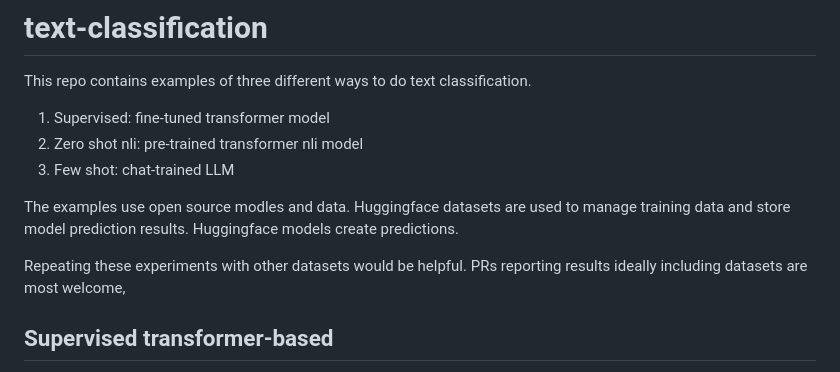
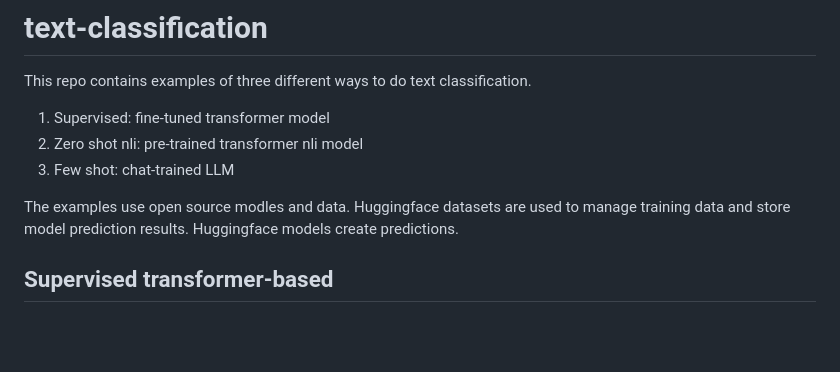
Before and after one commit to psteitz/text-classification, a Markdown page: README.md, the part around the change. Rendered like a GitHub page; blank space fills up the shorter version.

Commit message:
Drop some cruft.

```diff
--- a/README.md
+++ b/README.md
@@ -5,8 +5,6 @@ This repo contains examples of three different ways to do text classification.
 4. Few shot: chat-trained LLM
 
 The examples use open source modles and data. Huggingface datasets are used to manage training data and store model prediction results. Huggingface models create predictions.
-
-Repeating these experiments with other datasets would be helpful. PRs reporting results ideally including datasets are most welcome,
 
 
 ## Supervised transformer-based
```
